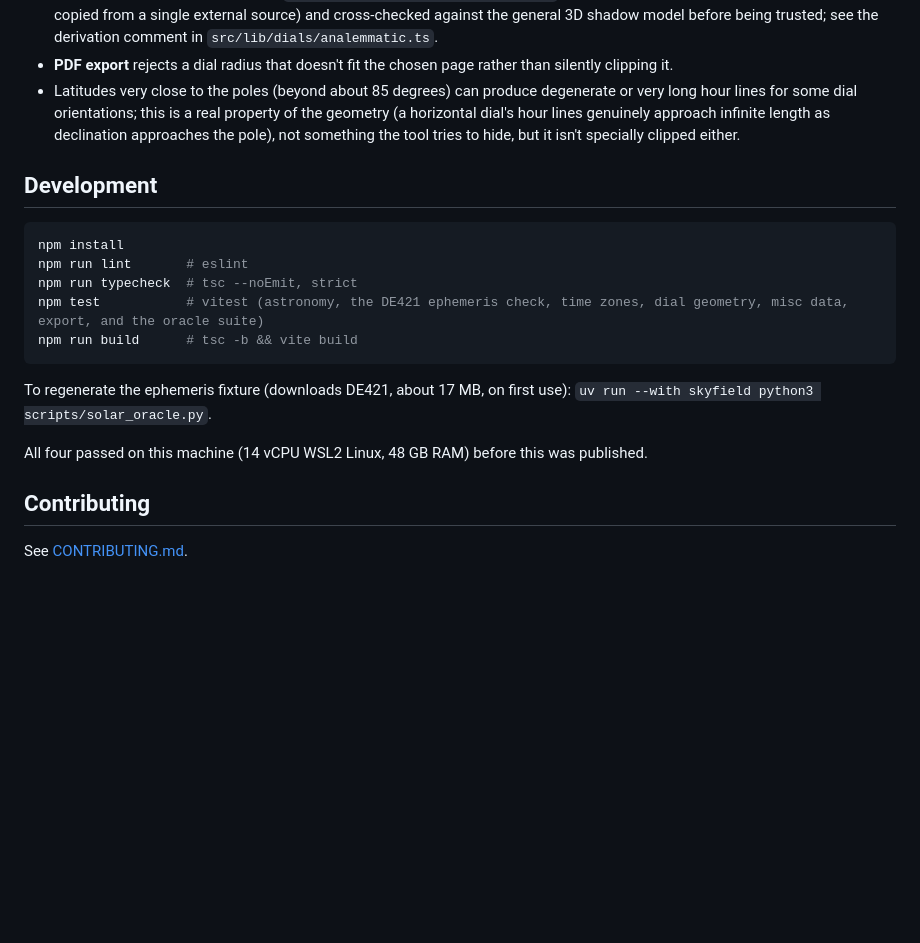
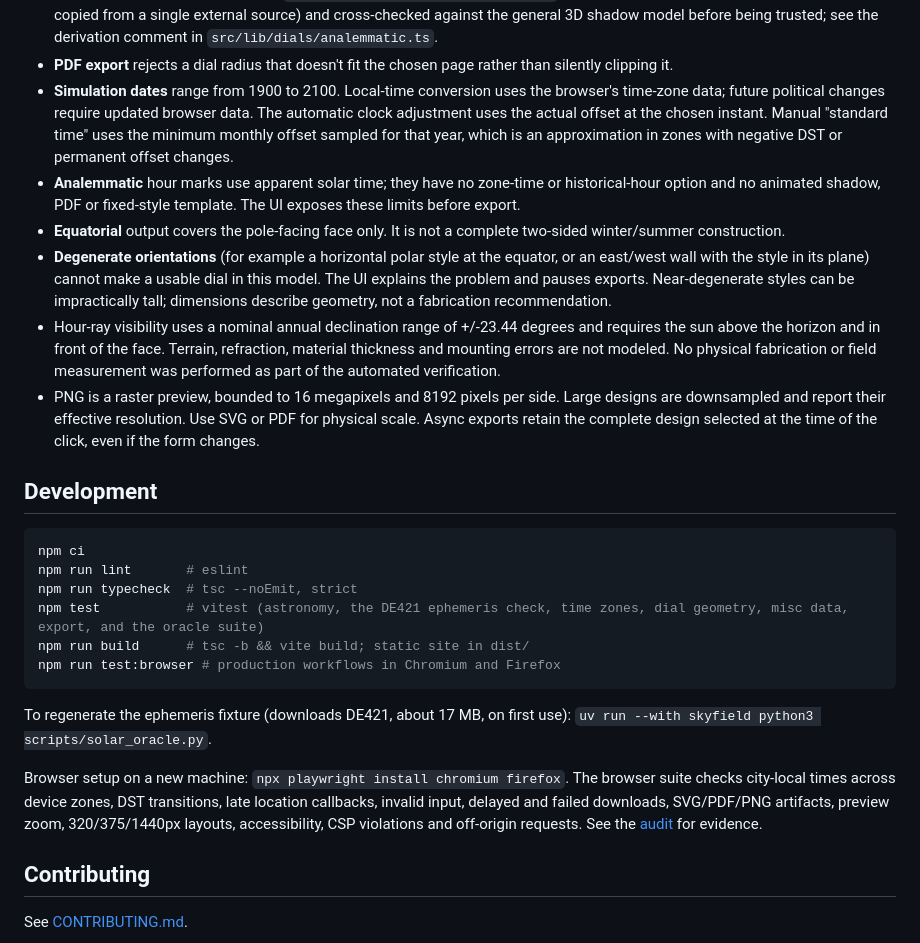
Before and after one commit to antonsoo/gnomon, a Markdown page: README.md, the part around one of its changes. Rendered like a GitHub page; blank space fills up the shorter version.

````diff
--- a/README.md
+++ b/README.md
@@ -212,27 +215,51 @@ The library (`src/lib/`) has no dependency on the DOM or on the UI code in
   `src/lib/dials/analemmatic.ts`.
 - **PDF export** rejects a dial radius that doesn't fit the chosen page
   rather than silently clipping it.
-- Latitudes very close to the poles (beyond about 85 degrees) can produce
-  degenerate or very long hour lines for some dial orientations; this is a
-  real property of the geometry (a horizontal dial's hour lines genuinely
-  approach infinite length as declination approaches the pole), not
-  something the tool tries to hide, but it isn't specially clipped either.
+- **Simulation dates** range from 1900 to 2100. Local-time conversion uses
+  the browser's time-zone data; future political changes require updated
+  browser data. The automatic clock adjustment uses the actual offset at
+  the chosen instant. Manual "standard time" uses the minimum monthly
+  offset sampled for that year, which is an approximation in zones with
+  negative DST or permanent offset changes.
+- **Analemmatic** hour marks use apparent solar time; they have no zone-time
+  or historical-hour option and no animated shadow, PDF or fixed-style
+  template. The UI exposes these limits before export.
+- **Equatorial** output covers the pole-facing face only. It is not a
+  complete two-sided winter/summer construction.
+- **Degenerate orientations** (for example a horizontal polar style at
+  the equator, or an east/west wall with the style in its plane) cannot
+  make a usable dial in this model. The UI explains the problem and pauses
+  exports. Near-degenerate styles can be impractically tall; dimensions
+  describe geometry, not a fabrication recommendation.
+- Hour-ray visibility uses a nominal annual declination range of
+  +/-23.44 degrees and requires the sun above the horizon and in front of
+  the face. Terrain, refraction, material thickness and mounting errors
+  are not modeled. No physical fabrication or field measurement was
+  performed as part of the automated verification.
+- PNG is a raster preview, bounded to 16 megapixels and 8192 pixels per
+  side. Large designs are downsampled and report their effective resolution.
+  Use SVG or PDF for physical scale. Async exports retain the complete
+  design selected at the time of the click, even if the form changes.
 
 ## Development
 
 ```bash
-npm install
+npm ci
 npm run lint       # eslint
 npm run typecheck  # tsc --noEmit, strict
 npm test           # vitest (astronomy, the DE421 ephemeris check, time zones, dial geometry, misc data, export, and the oracle suite)
-npm run build      # tsc -b && vite build
+npm run build      # tsc -b && vite build; static site in dist/
+npm run test:browser # production workflows in Chromium and Firefox
 ```
 
 To regenerate the ephemeris fixture (downloads DE421, about 17 MB, on first
 use): `uv run --with skyfield python3 scripts/solar_oracle.py`.
 
-All four passed on this machine (14 vCPU WSL2 Linux, 48 GB RAM) before this
-was published.
+Browser setup on a new machine: `npx playwright install chromium firefox`.
+The browser suite checks city-local times across device zones, DST transitions,
+late location callbacks, invalid input, delayed and failed downloads, SVG/PDF/PNG
+artifacts, preview zoom, 320/375/1440px layouts, accessibility, CSP violations
+and off-origin requests. See the [audit](docs/construction-audit.md) for evidence.
 
 ## Contributing
 
````
Also changed, not shown: other parts of README.md (+32 -29 lines), CHANGELOG.md (+32 -0 lines), docs/construction-audit.md (added, +140 -0 lines), docs/assets/hero.png, docs/assets/screenshot-analemmatic.png, docs/assets/screenshot-mobile.png, docs/assets/screenshot-vertical.png, 10 other files.
